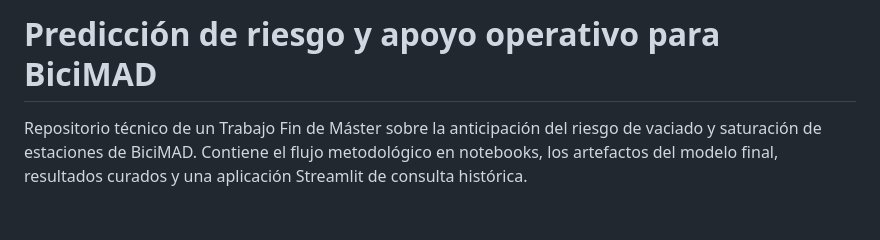
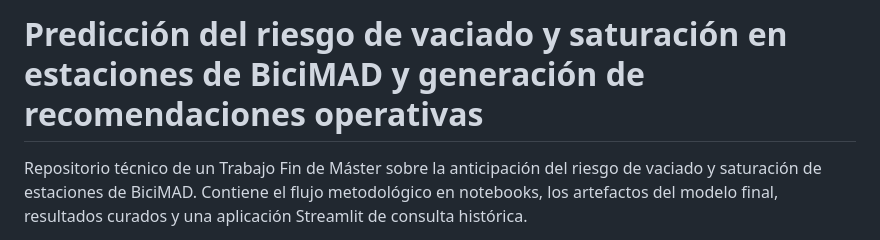
Before and after one commit to xabibecerra/TFM---Xabier, a Markdown page: README.md, the part around the change. Drawn GitHub-style; blank space fills up the shorter version.

Commit message:
Unificar el título oficial del TFM

```diff
--- a/README.md
+++ b/README.md
@@ -1,4 +1,4 @@
-# Predicción de riesgo y apoyo operativo para BiciMAD
+# Predicción del riesgo de vaciado y saturación en estaciones de BiciMAD y generación de recomendaciones operativas
 
 Repositorio técnico de un Trabajo Fin de Máster sobre la anticipación del riesgo de vaciado y saturación de estaciones de BiciMAD. Contiene el flujo metodológico en notebooks, los artefactos del modelo final, resultados curados y una aplicación Streamlit de consulta histórica.
 
```
